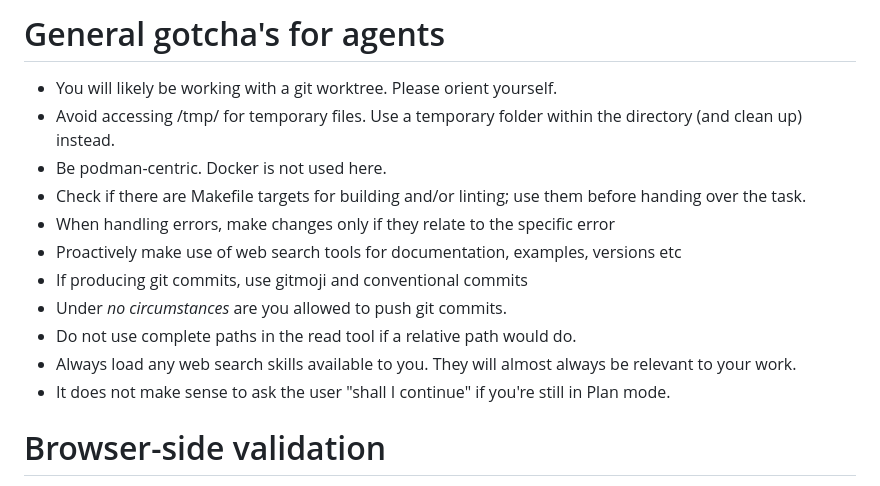
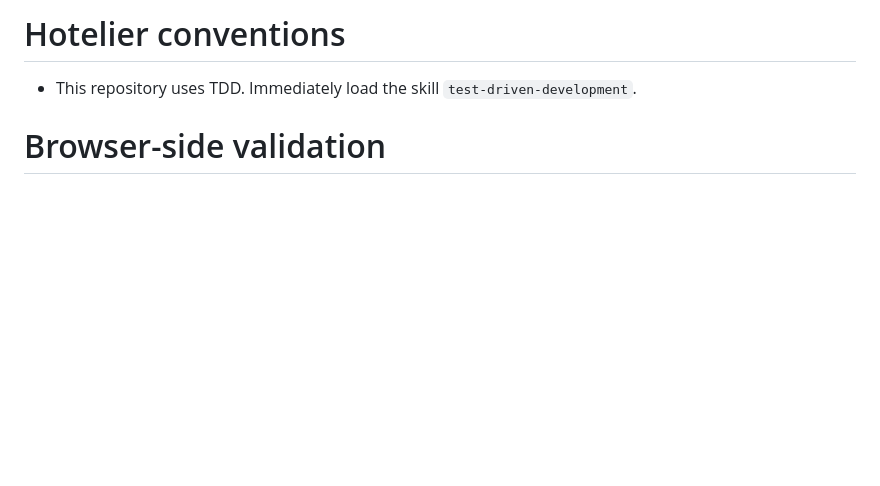
Before and after one commit to skrewz/hotelier, a Markdown page: AGENTS.md, the part around the change. Rendered like a GitHub page; blank space fills up the shorter version.

Commit message:
📝 fix: AGENTS.md cargo-culting

```diff
--- a/AGENTS.md
+++ b/AGENTS.md
@@ -1,16 +1,6 @@
-# General gotcha's for agents
+# Hotelier conventions
 
-- You will likely be working with a git worktree. Please orient yourself.
-- Avoid accessing /tmp/ for temporary files. Use a temporary folder within the directory (and clean up) instead.
-- Be podman-centric. Docker is not used here.
-- Check if there are Makefile targets for building and/or linting; use them before handing over the task.
-- When handling errors, make changes only if they relate to the specific error
-- Proactively make use of web search tools for documentation, examples, versions etc
-- If producing git commits, use gitmoji and conventional commits
-- Under *no circumstances* are you allowed to push git commits.
-- Do not use complete paths in the read tool if a relative path would do.
-- Always load any web search skills available to you. They will almost always be relevant to your work.
-- It does not make sense to ask the user "shall I continue" if you're still in Plan mode.
+- This repository uses TDD. Immediately load the skill `test-driven-development`.
 
 # Browser-side validation
 
```
